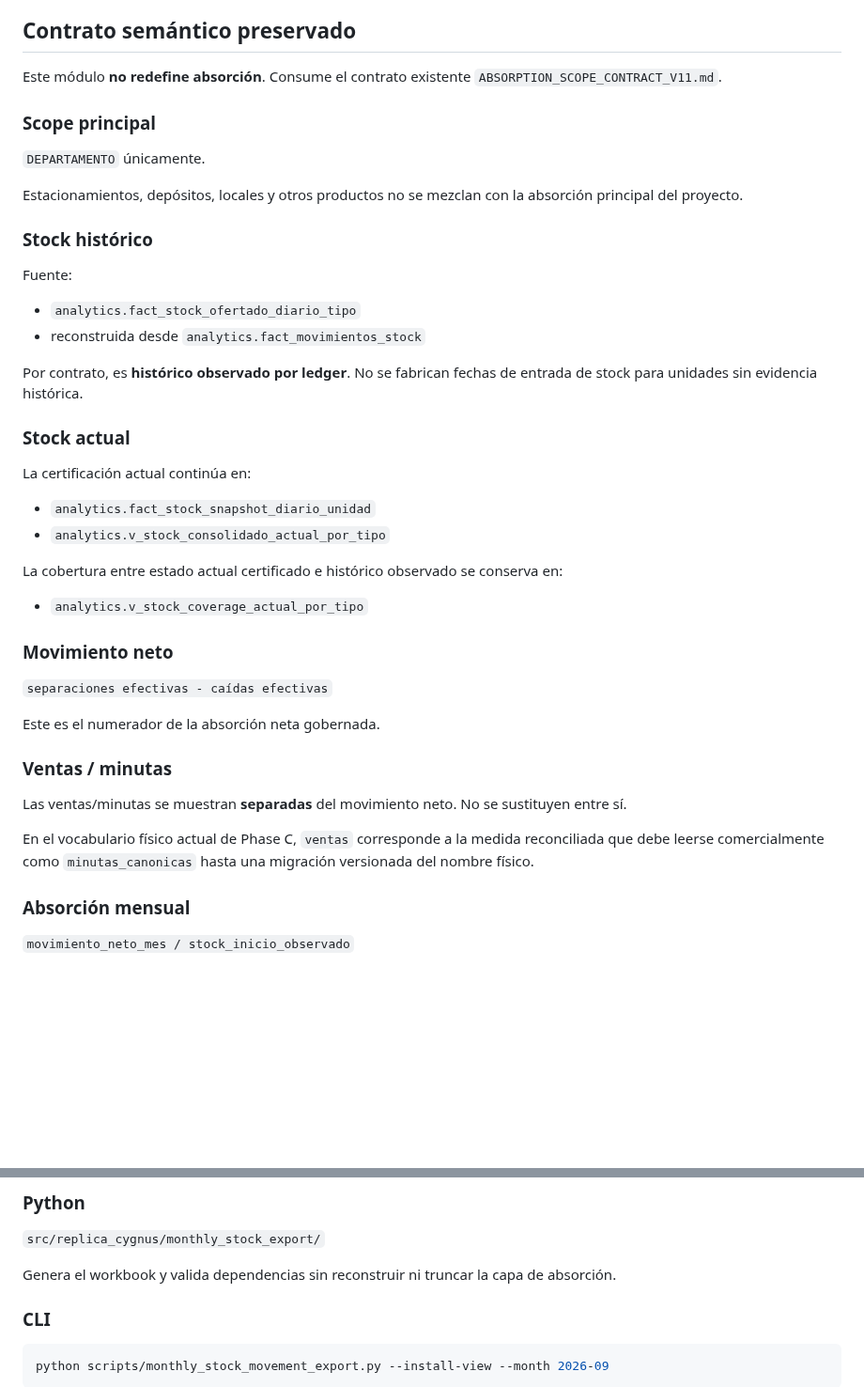
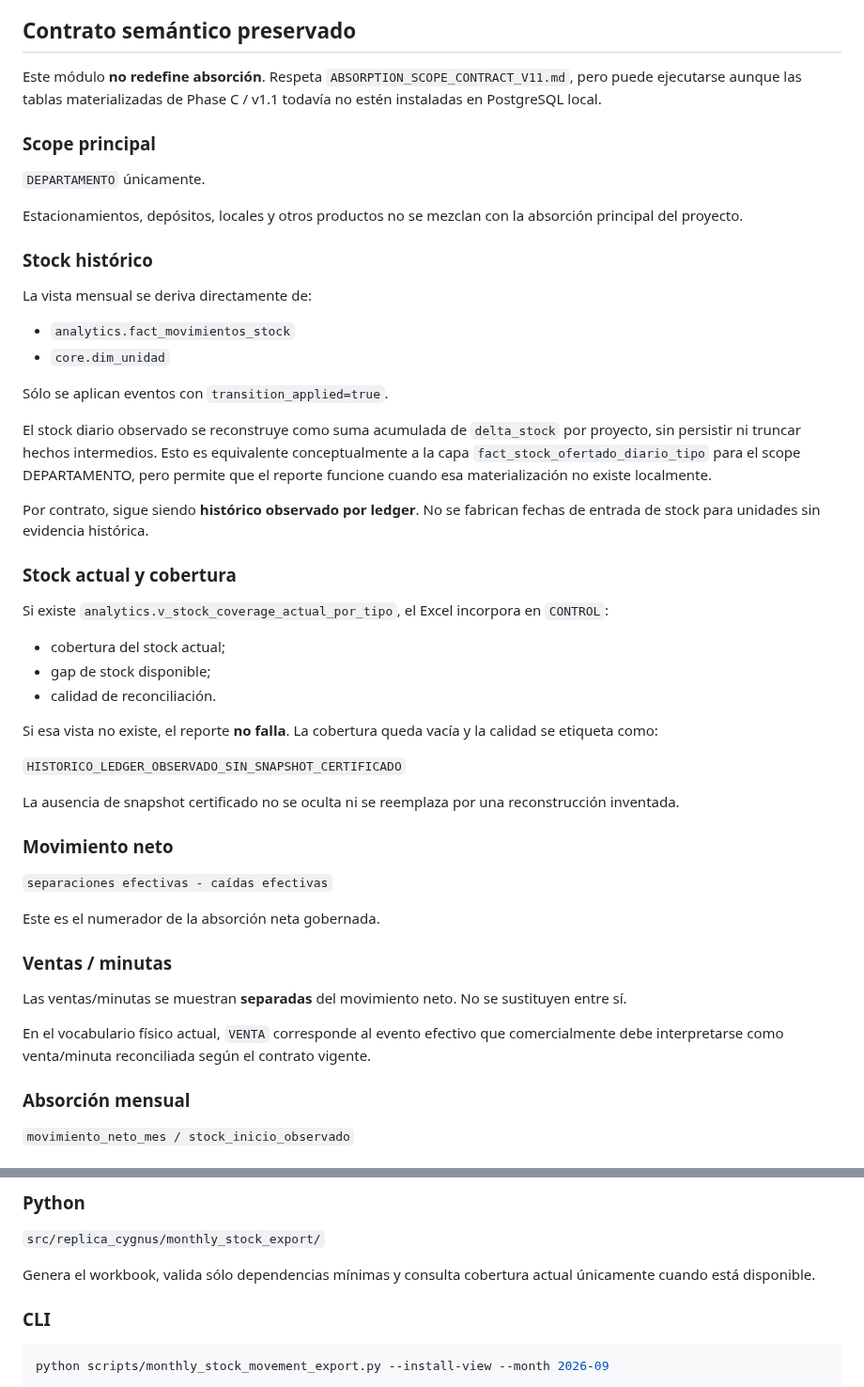
Before and after one commit to dinatalediego/bd_replica_crm, a Markdown page: docs/MOVIMIENTO_STOCK_MENSUAL_EXPORT.md, 2 parts joined by grey strips. Shown at 94% size. GitHub-like rendering; blank space fills up the shorter version.

Commit message:
docs: clarify minimal monthly stock dependencies

```diff
--- a/docs/MOVIMIENTO_STOCK_MENSUAL_EXPORT.md
+++ b/docs/MOVIMIENTO_STOCK_MENSUAL_EXPORT.md
@@ -18,7 +18,7 @@ Generar un Excel ejecutivo mensual parecido al formato comercial usado por Cygnu
 
 ## Contrato semántico preservado
 
-Este módulo **no redefine absorción**. Consume el contrato existente `ABSORPTION_SCOPE_CONTRACT_V11.md`.
+Este módulo **no redefine absorción**. Respeta `ABSORPTION_SCOPE_CONTRACT_V11.md`, pero puede ejecutarse aunque las tablas materializadas de Phase C / v1.1 todavía no estén instaladas en PostgreSQL local.
 
 ### Scope principal
 
@@ -28,23 +28,30 @@ Estacionamientos, depósitos, locales y otros productos no se mezclan con la abs
 
 ### Stock histórico
 
-Fuente:
+La vista mensual se deriva directamente de:
 
-- `analytics.fact_stock_ofertado_diario_tipo`
-- reconstruida desde `analytics.fact_movimientos_stock`
+- `analytics.fact_movimientos_stock`
+- `core.dim_unidad`
 
-Por contrato, es **histórico observado por ledger**. No se fabrican fechas de entrada de stock para unidades sin evidencia histórica.
+Sólo se aplican eventos con `transition_applied=true`.
 
-### Stock actual
+El stock diario observado se reconstruye como suma acumulada de `delta_stock` por proyecto, sin persistir ni truncar hechos intermedios. Esto es equivalente conceptualmente a la capa `fact_stock_ofertado_diario_tipo` para el scope DEPARTAMENTO, pero permite que el reporte funcione cuando esa materialización no existe localmente.
 
-La certificación actual continúa en:
+Por contrato, sigue siendo **histórico observado por ledger**. No se fabrican fechas de entrada de stock para unidades sin evidencia histórica.
 
-- `analytics.fact_stock_snapshot_diario_unidad`
-- `analytics.v_stock_consolidado_actual_por_tipo`
+### Stock actual y cobertura
 
-La cobertura entre estado actual certificado e histórico observado se conserva en:
+Si existe `analytics.v_stock_coverage_actual_por_tipo`, el Excel incorpora en `CONTROL`:
 
-- `analytics.v_stock_coverage_actual_por_tipo`
+- cobertura del stock actual;
+- gap de stock disponible;
+- calidad de reconciliación.
+
+Si esa vista no existe, el reporte **no falla**. La cobertura queda vacía y la calidad se etiqueta como:
+
+`HISTORICO_LEDGER_OBSERVADO_SIN_SNAPSHOT_CERTIFICADO`
+
+La ausencia de snapshot certificado no se oculta ni se reemplaza por una reconstrucción inventada.
 
 ### Movimiento neto
 
@@ -56,7 +63,7 @@ Este es el numerador de la absorción neta gobernada.
 
 Las ventas/minutas se muestran **separadas** del movimiento neto. No se sustituyen entre sí.
 
-En el vocabulario físico actual de Phase C, `ventas` corresponde a la medida reconciliada que debe leerse comercialmente como `minutas_canonicas` hasta una migración versionada del nombre físico.
+En el vocabulario físico actual, `VENTA` corresponde al evento efectivo que comercialmente debe interpretarse como venta/minuta reconciliada según el contrato vigente.
 
 ### Absorción mensual
 
@@ -91,7 +98,7 @@ Crea:
 
 `src/replica_cygnus/monthly_stock_export/`
 
-Genera el workbook y valida dependencias sin reconstruir ni truncar la capa de absorción.
+Genera el workbook, valida sólo dependencias mínimas y consulta cobertura actual únicamente cuando está disponible.
 
 ### CLI
 
```
Also changed, not shown: other parts of docs/MOVIMIENTO_STOCK_MENSUAL_EXPORT.md (+14 -7 lines).
